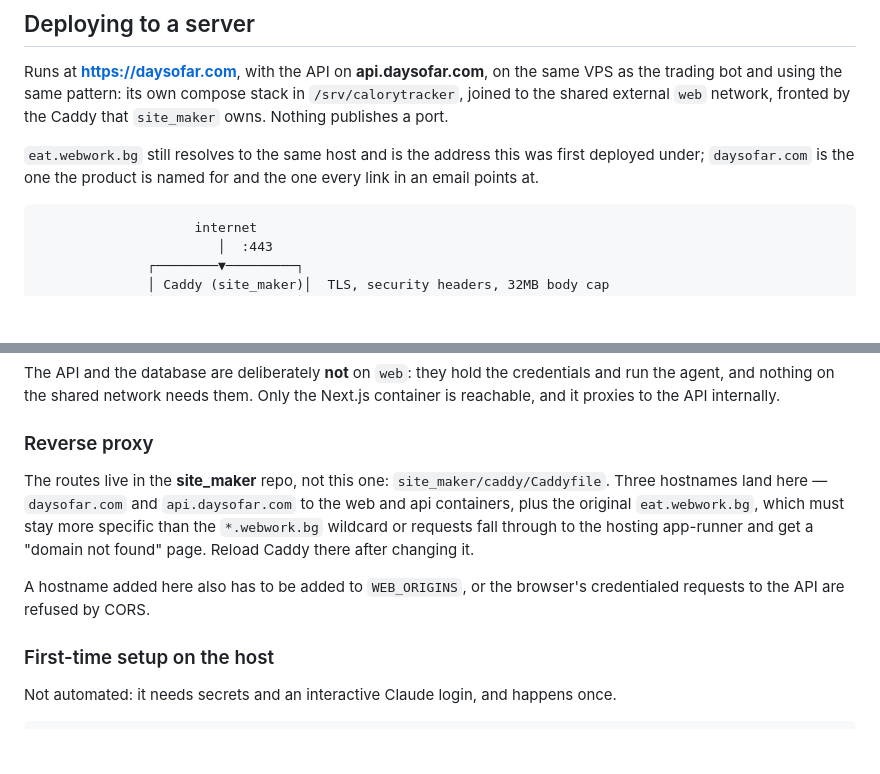
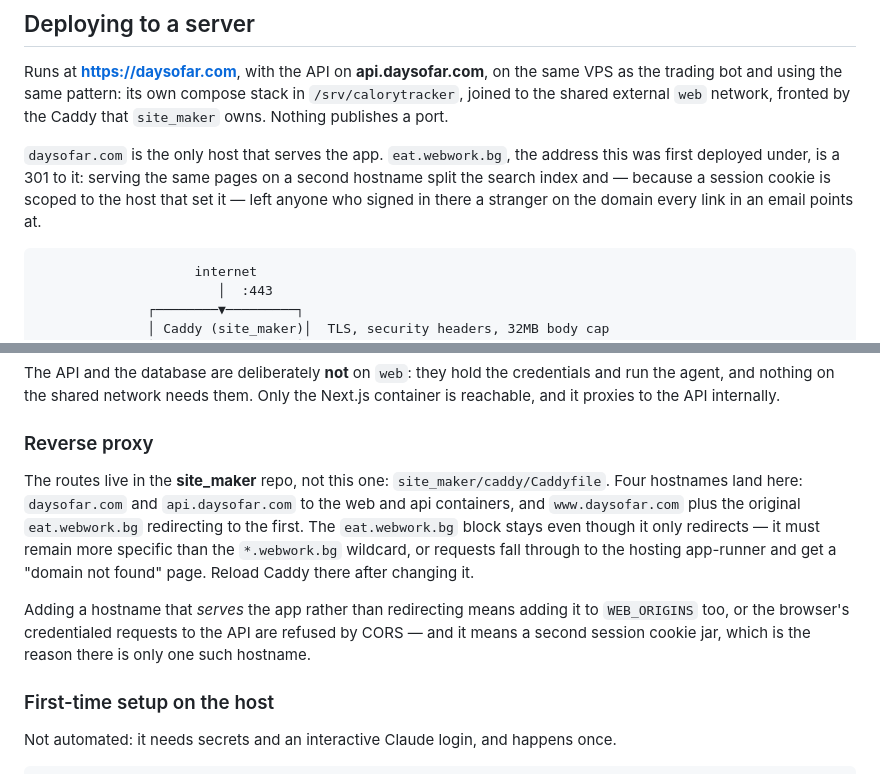
Before and after one commit to nikssan123/calories_ai, a Markdown page: README.md, 2 parts joined by grey strips. GitHub-like rendering; blank space fills up the shorter version.

Commit message:
docs: correct the reverse proxy and hostname story
Written from the site_maker Caddyfile rather than inferred from DNS, which
is where the previous description came from and why it was wrong: four
hostnames land here, not three, and only daysofar.com actually serves the
app — www and eat.webwork.bg are redirects.

Serving the same pages on two hostnames split the search index and, because
a session cookie is scoped to the host that set it, left anyone who signed
in on one a stranger on the other. That is also why adding a serving
hostname is more than a WEB_ORIGINS entry.

````diff
--- a/README.md
+++ b/README.md
@@ -537,8 +537,10 @@ VPS as the trading bot and using the same pattern: its own compose stack in
 `/srv/calorytracker`, joined to the shared external `web` network, fronted by the
 Caddy that `site_maker` owns. Nothing publishes a port.
 
-`eat.webwork.bg` still resolves to the same host and is the address this was first
-deployed under; `daysofar.com` is the one the product is named for and the one every
+`daysofar.com` is the only host that serves the app. `eat.webwork.bg`, the address
+this was first deployed under, is a 301 to it: serving the same pages on a second
+hostname split the search index and — because a session cookie is scoped to the
+host that set it — left anyone who signed in there a stranger on the domain every
 link in an email points at.
 
 ```
@@ -566,14 +568,17 @@ Only the Next.js container is reachable, and it proxies to the API internally.
 ### Reverse proxy
 
 The routes live in the **site_maker** repo, not this one:
-`site_maker/caddy/Caddyfile`. Three hostnames land here — `daysofar.com` and
-`api.daysofar.com` to the web and api containers, plus the original
-`eat.webwork.bg`, which must stay more specific than the `*.webwork.bg` wildcard
-or requests fall through to the hosting app-runner and get a "domain not found"
-page. Reload Caddy there after changing it.
+`site_maker/caddy/Caddyfile`. Four hostnames land here: `daysofar.com` and
+`api.daysofar.com` to the web and api containers, and `www.daysofar.com` plus the
+original `eat.webwork.bg` redirecting to the first. The `eat.webwork.bg` block
+stays even though it only redirects — it must remain more specific than the
+`*.webwork.bg` wildcard, or requests fall through to the hosting app-runner and
+get a "domain not found" page. Reload Caddy there after changing it.
 
-A hostname added here also has to be added to `WEB_ORIGINS`, or the browser's
-credentialed requests to the API are refused by CORS.
+Adding a hostname that *serves* the app rather than redirecting means adding it to
+`WEB_ORIGINS` too, or the browser's credentialed requests to the API are refused by
+CORS — and it means a second session cookie jar, which is the reason there is only
+one such hostname.
 
 ### First-time setup on the host
 
````
